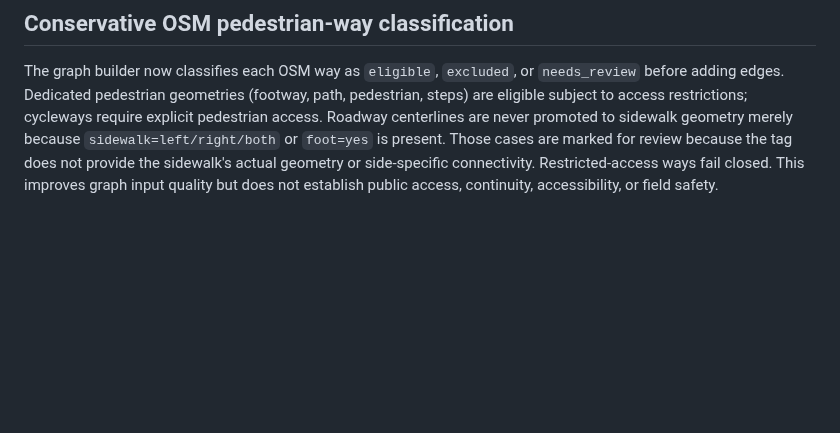
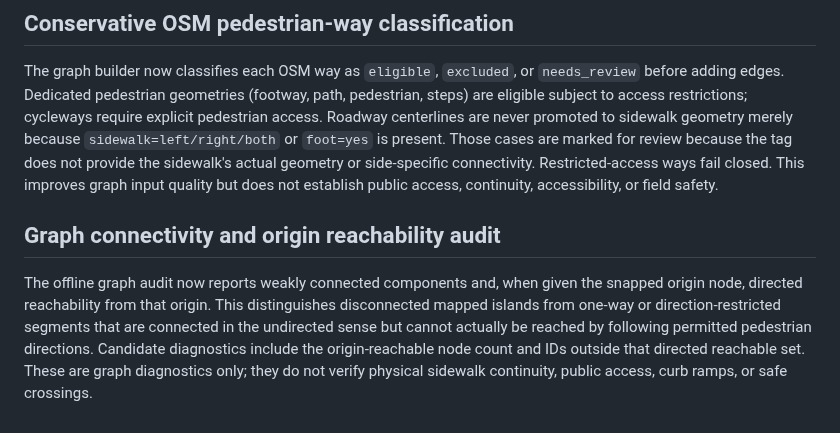
Before and after one commit to updog27/step-x-step, a Markdown page: docs/pedestrian-network-prototype.md, the part around the change. Rendered like a GitHub page; blank space fills up the shorter version.

Commit message:
Document component and origin reachability diagnostics

```diff
--- a/docs/pedestrian-network-prototype.md
+++ b/docs/pedestrian-network-prototype.md
@@ -358,3 +358,8 @@ This inventory is conservative but incomplete: OSM-way grouping is a review unit
 ## Conservative OSM pedestrian-way classification
 
 The graph builder now classifies each OSM way as `eligible`, `excluded`, or `needs_review` before adding edges. Dedicated pedestrian geometries (footway, path, pedestrian, steps) are eligible subject to access restrictions; cycleways require explicit pedestrian access. Roadway centerlines are never promoted to sidewalk geometry merely because `sidewalk=left/right/both` or `foot=yes` is present. Those cases are marked for review because the tag does not provide the sidewalk's actual geometry or side-specific connectivity. Restricted-access ways fail closed. This improves graph input quality but does not establish public access, continuity, accessibility, or field safety.
+
+
+## Graph connectivity and origin reachability audit
+
+The offline graph audit now reports weakly connected components and, when given the snapped origin node, directed reachability from that origin. This distinguishes disconnected mapped islands from one-way or direction-restricted segments that are connected in the undirected sense but cannot actually be reached by following permitted pedestrian directions. Candidate diagnostics include the origin-reachable node count and IDs outside that directed reachable set. These are graph diagnostics only; they do not verify physical sidewalk continuity, public access, curb ramps, or safe crossings.
```
